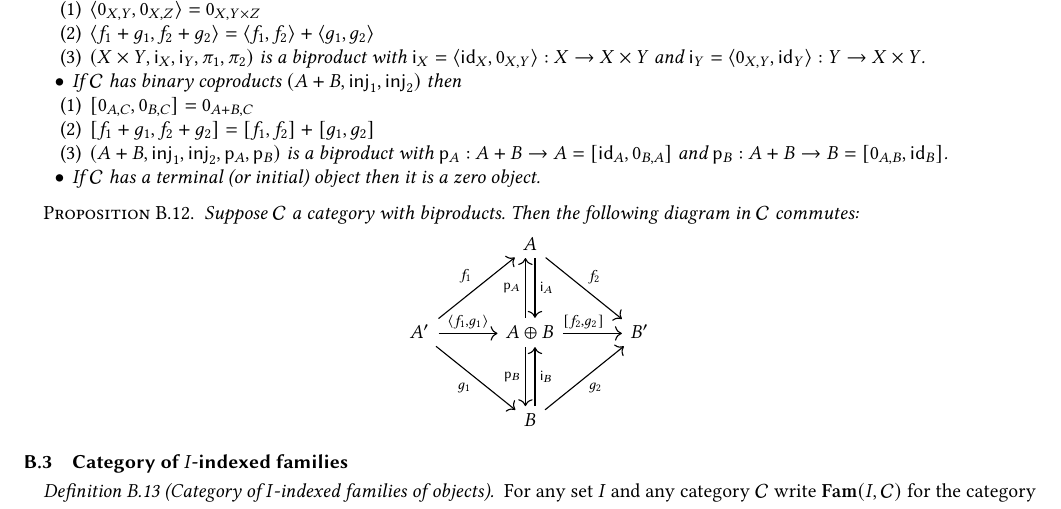
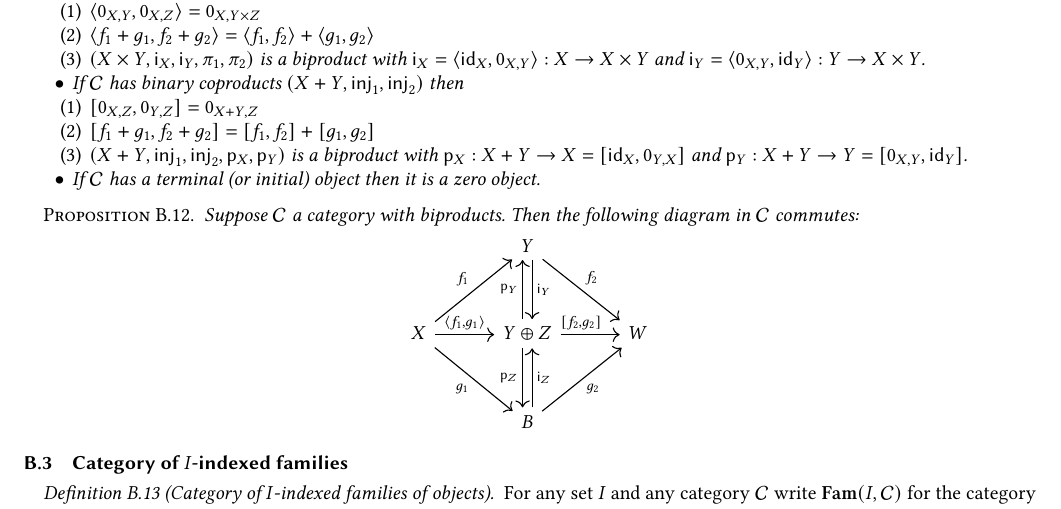
Before and after one commit to bobatkey/approx-diff, a LaTeX paper (main.tex, which reads appendix/notes/biproduct.tex): part of page 4 of 6, cut so that both start at the same text. Compiled offline with pdfLaTeX.

Commit message:
Standardise on X,Y,Z,W for objects.

```diff
--- a/appendix/notes/biproduct.tex
+++ b/appendix/notes/biproduct.tex
@@ -62,13 +62,12 @@ Suppose $\cat{C}$ is $\CMon$-enriched.
 \item $(X \times Y, \biinj_X, \biinj_Y, \proj_1, \proj_2)$ is a biproduct with $\biinj_X =
 \prodM{\id_X}{0_{X,Y}}: X \to X \times Y$ and $\biinj_Y = \prodM{0_{X,Y}}{\id_Y}: Y \to X \times Y$.
 \end{enumerate}
-\item If $\cat{C}$ has binary coproducts $(A + B, \inj_1, \inj_2)$ then
+\item If $\cat{C}$ has binary coproducts $(X + Y, \inj_1, \inj_2)$ then
 \begin{enumerate}
-\item $\coprodM{0_{A,C}}{0_{B,C}} = 0_{A + B,C}$
+\item $\coprodM{0_{X,Z}}{0_{Y,Z}} = 0_{X + Y,Z}$
 \item $\coprodM{f_1 + g_1}{f_2 + g_2} = \coprodM{f_1}{f_2} + \coprodM{g_1}{g_2}$
-\item $(A + B, \inj_1, \inj_2, \biproj_A, \biproj_B)$ is a
-biproduct with $\biproj_A: A + B \to A = \coprodM{\id_A}{0_{B,A}}$ and $\biproj_B: A + B \to B =
-\coprodM{0_{A,B}}{\id_B}$.
+\item $(X + Y, \inj_1, \inj_2, \biproj_X, \biproj_Y)$ is a biproduct with $\biproj_X: X + Y \to X =
+\coprodM{\id_X}{0_{Y,X}}$ and $\biproj_Y: X + Y \to Y = \coprodM{0_{X,Y}}{\id_Y}$.
 \end{enumerate}
 \item If $\cat{C}$ has a terminal (or initial) object then it is a zero object.
 \end{itemize}
@@ -80,9 +79,9 @@ Suppose $\cat{C}$ a category with biproducts. Then the following diagram in $\ca
 
 \begin{center}
 \begin{tikzcd}[row sep=3em, column sep=3em]
-   & A \arrow[d, "\biinj_A", shift left] \arrow[dr, "f_2"] \\
-   A' \arrow[r, "\prodM{f_1}{g_1}"] \arrow[dr, "g_1"'] \arrow[ur, "f_1"] & A \biprod B \arrow[u, "\biproj_A", shift left] \arrow[d, "\biproj_B"', shift right] \arrow[r, pos=0.35, "\coprodM{f_2}{g_2}"] & B' \\
-   & B \arrow[u, "\biinj_B"', shift right] \arrow[ur, "g_2"']
+   & Y \arrow[d, "\biinj_Y", shift left] \arrow[dr, "f_2"] \\
+   X \arrow[r, "\prodM{f_1}{g_1}"] \arrow[dr, "g_1"'] \arrow[ur, "f_1"] & Y \biprod Z \arrow[u, "\biproj_Y", shift left] \arrow[d, "\biproj_Z"', shift right] \arrow[r, pos=0.35, "\coprodM{f_2}{g_2}"] & W \\
+   & B \arrow[u, "\biinj_Z"', shift right] \arrow[ur, "g_2"']
 \end{tikzcd}
 \end{center}
 \end{proposition}
```
